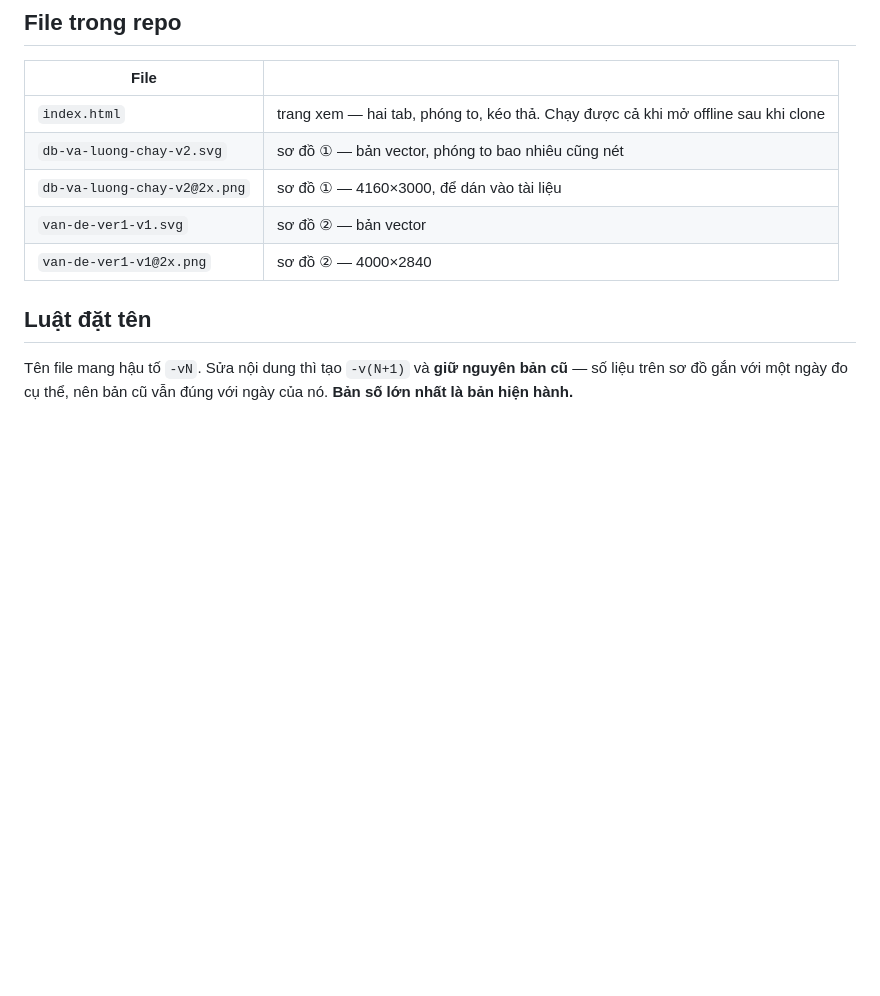
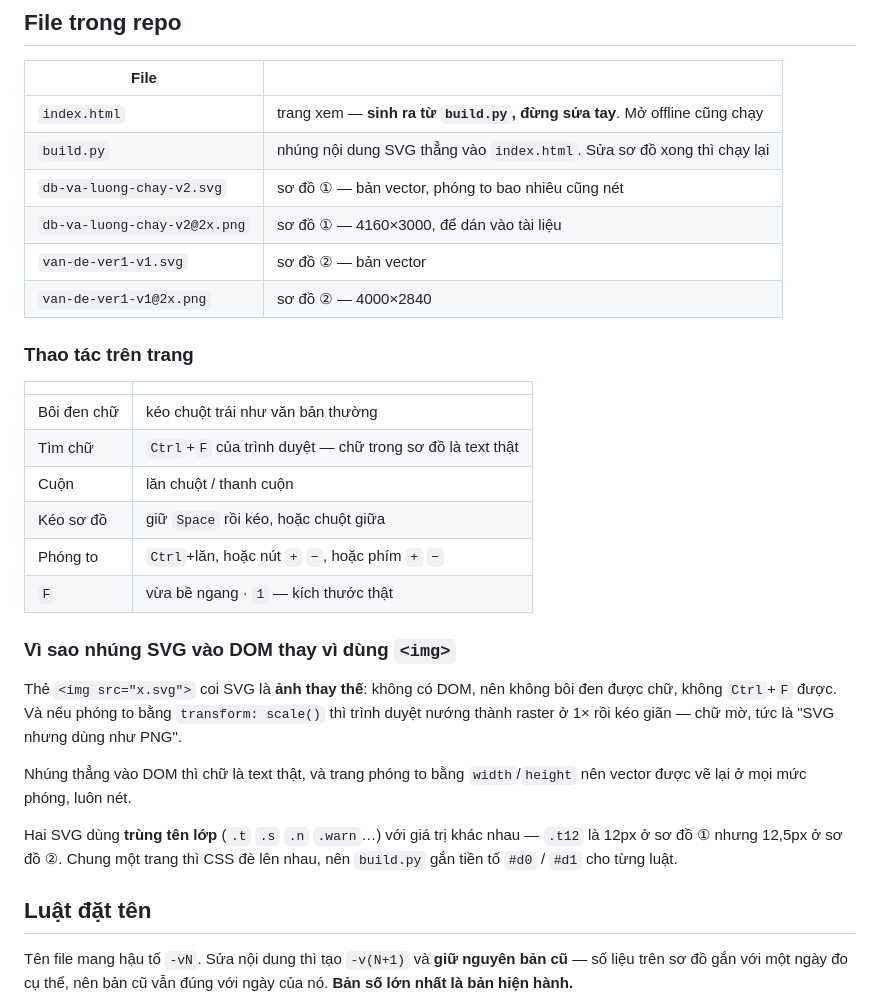
Before and after one commit to vn-quant/prj-qi-diagrams, a Markdown page: README.md, the part around the change. Rendered like a GitHub page; blank space fills up the shorter version.

Commit message:
docs(readme): cap nhat thao tac tren trang va ly do nhung SVG vao DOM
Co-Authored-By: Claude Opus 5 <noreply@anthropic.com>

```diff
--- a/README.md
+++ b/README.md
@@ -48,11 +48,36 @@ không trích lại tài liệu cũ.
 
 | File | |
 |---|---|
-| `index.html` | trang xem — hai tab, phóng to, kéo thả. Chạy được cả khi mở offline sau khi clone |
+| `index.html` | trang xem — **sinh ra từ `build.py`, đừng sửa tay**. Mở offline cũng chạy |
+| `build.py` | nhúng nội dung SVG thẳng vào `index.html`. Sửa sơ đồ xong thì chạy lại |
 | `db-va-luong-chay-v2.svg` | sơ đồ ① — bản vector, phóng to bao nhiêu cũng nét |
 | `db-va-luong-chay-v2@2x.png` | sơ đồ ① — 4160×3000, để dán vào tài liệu |
 | `van-de-ver1-v1.svg` | sơ đồ ② — bản vector |
 | `van-de-ver1-v1@2x.png` | sơ đồ ② — 4000×2840 |
+
+### Thao tác trên trang
+
+| | |
+|---|---|
+| Bôi đen chữ | kéo chuột trái như văn bản thường |
+| Tìm chữ | `Ctrl`+`F` của trình duyệt — chữ trong sơ đồ là text thật |
+| Cuộn | lăn chuột / thanh cuộn |
+| Kéo sơ đồ | giữ `Space` rồi kéo, hoặc chuột giữa |
+| Phóng to | `Ctrl`+lăn, hoặc nút `+` `−`, hoặc phím `+` `−` |
+| `F` | vừa bề ngang · `1` — kích thước thật |
+
+### Vì sao nhúng SVG vào DOM thay vì dùng `<img>`
+
+Thẻ `<img src="x.svg">` coi SVG là **ảnh thay thế**: không có DOM, nên không bôi đen
+được chữ, không `Ctrl`+`F` được. Và nếu phóng to bằng `transform: scale()` thì trình
+duyệt nướng thành raster ở 1× rồi kéo giãn — chữ mờ, tức là "SVG nhưng dùng như PNG".
+
+Nhúng thẳng vào DOM thì chữ là text thật, và trang phóng to bằng `width`/`height` nên
+vector được vẽ lại ở mọi mức phóng, luôn nét.
+
+Hai SVG dùng **trùng tên lớp** (`.t` `.s` `.n` `.warn`…) với giá trị khác nhau — `.t12`
+là 12px ở sơ đồ ① nhưng 12,5px ở sơ đồ ②. Chung một trang thì CSS đè lên nhau, nên
+`build.py` gắn tiền tố `#d0` / `#d1` cho từng luật.
 
 ## Luật đặt tên
 
```
